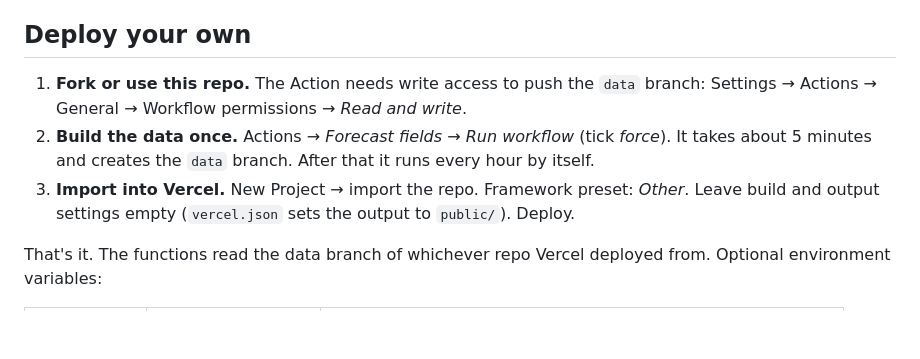
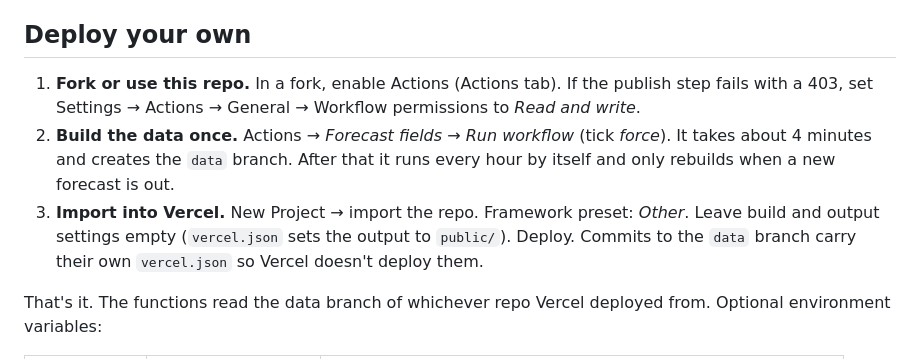
Before and after one commit to Louis2B2G/turbulence-watch, a Markdown page: README.md, the part around the change. GitHub-like rendering; blank space fills up the shorter version.

Commit message:
README: deploy steps
Co-Authored-By: Claude Opus 5.5 <noreply@anthropic.com>
Claude-Session: https://claude.ai/code/session_01SVAxW5darbrVMf5AAva8eV

```diff
--- a/README.md
+++ b/README.md
@@ -52,9 +52,9 @@ flowchart LR
 
 ## Deploy your own
 
-1. **Fork or use this repo.** The Action needs write access to push the `data` branch: Settings → Actions → General → Workflow permissions → *Read and write*.
-2. **Build the data once.** Actions → *Forecast fields* → *Run workflow* (tick *force*). It takes about 5 minutes and creates the `data` branch. After that it runs every hour by itself.
-3. **Import into Vercel.** New Project → import the repo. Framework preset: *Other*. Leave build and output settings empty (`vercel.json` sets the output to `public/`). Deploy.
+1. **Fork or use this repo.** In a fork, enable Actions (Actions tab). If the publish step fails with a 403, set Settings → Actions → General → Workflow permissions to *Read and write*.
+2. **Build the data once.** Actions → *Forecast fields* → *Run workflow* (tick *force*). It takes about 4 minutes and creates the `data` branch. After that it runs every hour by itself and only rebuilds when a new forecast is out.
+3. **Import into Vercel.** New Project → import the repo. Framework preset: *Other*. Leave build and output settings empty (`vercel.json` sets the output to `public/`). Deploy. Commits to the `data` branch carry their own `vercel.json` so Vercel doesn't deploy them.
 
 That's it. The functions read the data branch of whichever repo Vercel deployed from. Optional environment variables:
 
```
